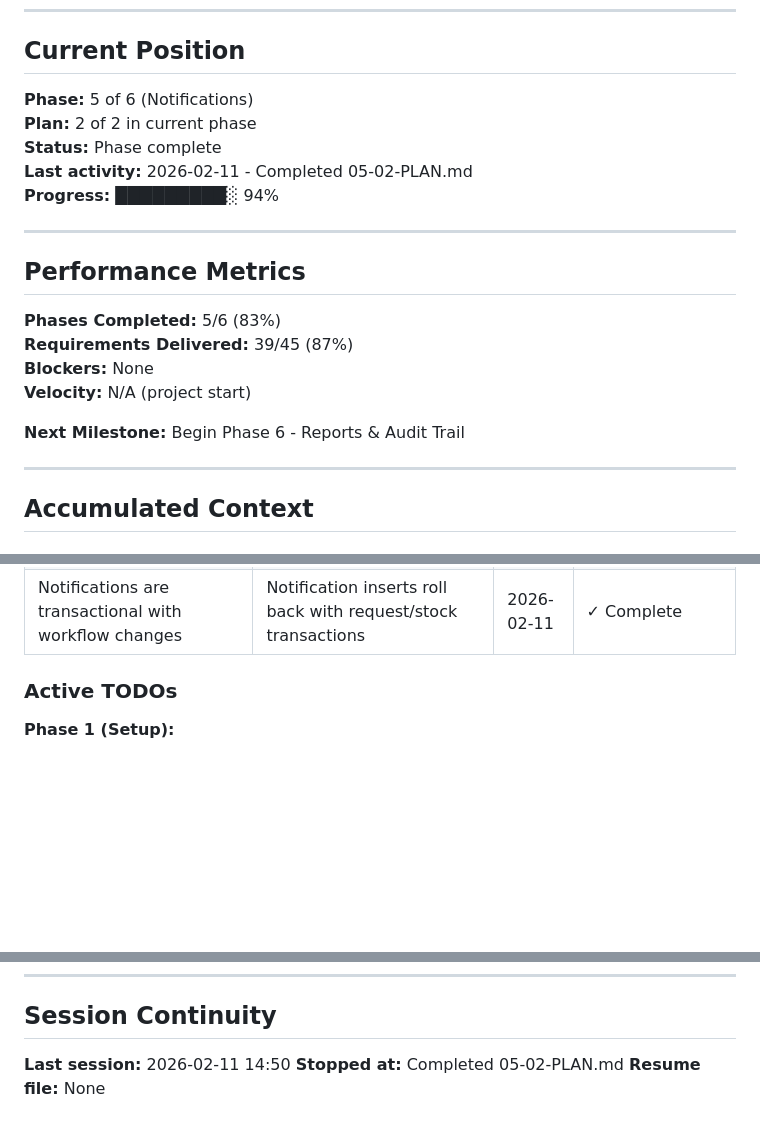
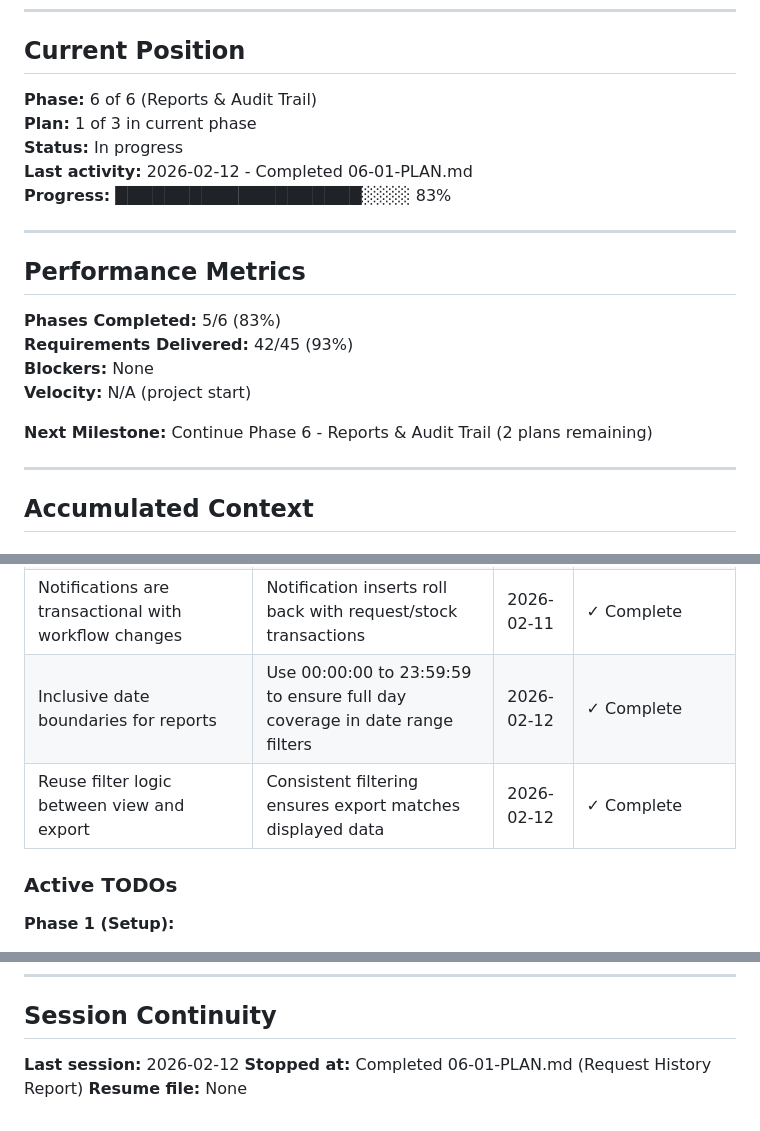
Before and after one commit to rtriadi/siat, a Markdown page: .planning/STATE.md, 3 parts joined by grey strips. Drawn GitHub-style; blank space fills up the shorter version.

```diff
--- a/.planning/STATE.md
+++ b/.planning/STATE.md
@@ -15,22 +15,22 @@
 
 ## Current Position
 
-**Phase:** 5 of 6 (Notifications)
-**Plan:** 2 of 2 in current phase
-**Status:** Phase complete
-**Last activity:** 2026-02-11 - Completed 05-02-PLAN.md
-**Progress:** █████████░ 94%
+**Phase:** 6 of 6 (Reports & Audit Trail)
+**Plan:** 1 of 3 in current phase
+**Status:** In progress
+**Last activity:** 2026-02-12 - Completed 06-01-PLAN.md
+**Progress:** ████████████████████░░░░ 83%
 
 ---
 
 ## Performance Metrics
 
 **Phases Completed:** 5/6 (83%)
-**Requirements Delivered:** 39/45 (87%)
+**Requirements Delivered:** 42/45 (93%)
 **Blockers:** None
 **Velocity:** N/A (project start)
 
-**Next Milestone:** Begin Phase 6 - Reports & Audit Trail
+**Next Milestone:** Continue Phase 6 - Reports & Audit Trail (2 plans remaining)
 
 ---
 
@@ -61,6 +61,8 @@
 | Session level enforces role guards | Simple Admin=1 / Pegawai=2 checks for route protection | 2026-02-11 | ✓ Complete |
 | Enforce default password change | Pegawai with NIP default password must change on login | 2026-02-11 | ✓ Complete |
 | Notifications are transactional with workflow changes | Notification inserts roll back with request/stock transactions | 2026-02-11 | ✓ Complete |
+| Inclusive date boundaries for reports | Use 00:00:00 to 23:59:59 to ensure full day coverage in date range filters | 2026-02-12 | ✓ Complete |
+| Reuse filter logic between view and export | Consistent filtering ensures export matches displayed data | 2026-02-12 | ✓ Complete |
 
 ### Active TODOs
 
@@ -102,6 +106,6 @@ None currently identified.
 
 ## Session Continuity
 
-**Last session:** 2026-02-11 14:50
-**Stopped at:** Completed 05-02-PLAN.md
+**Last session:** 2026-02-12
+**Stopped at:** Completed 06-01-PLAN.md (Request History Report)
 **Resume file:** None
```
Also changed, not shown: other parts of .planning/STATE.md (+3 -1 lines), .planning/ROADMAP.md (+14 -5 lines), 1 other file.
